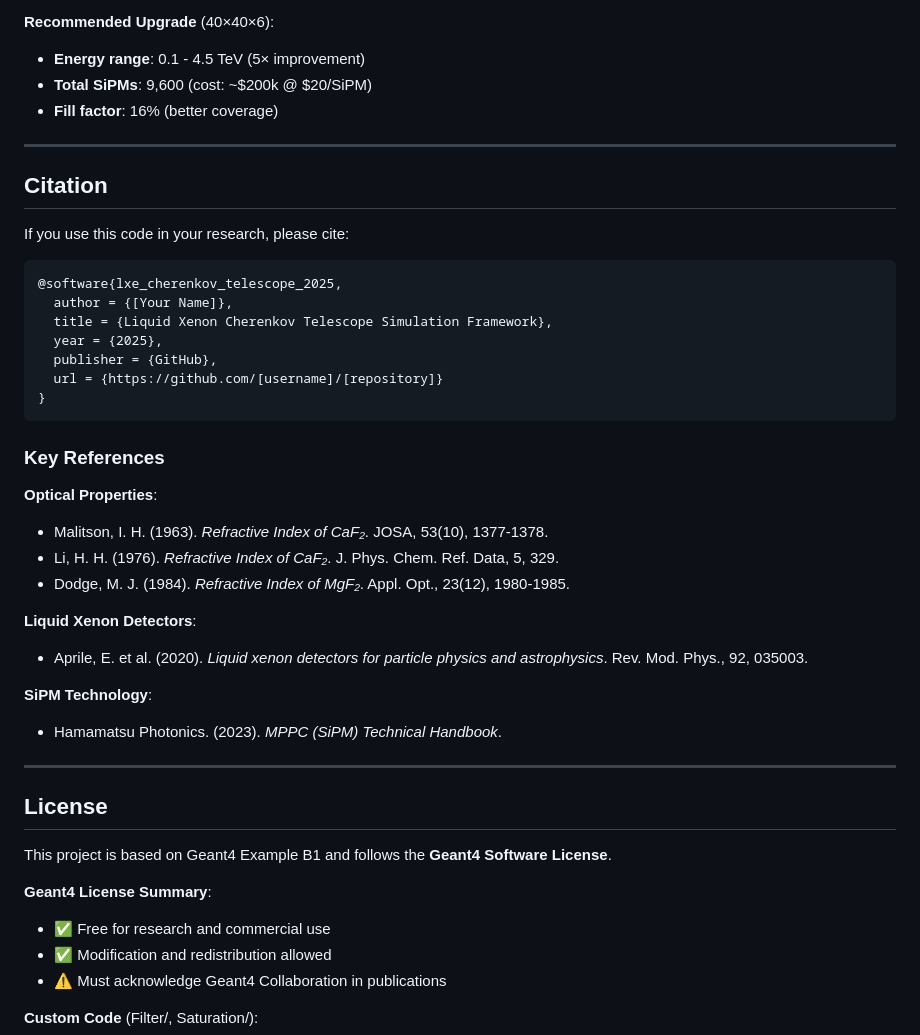
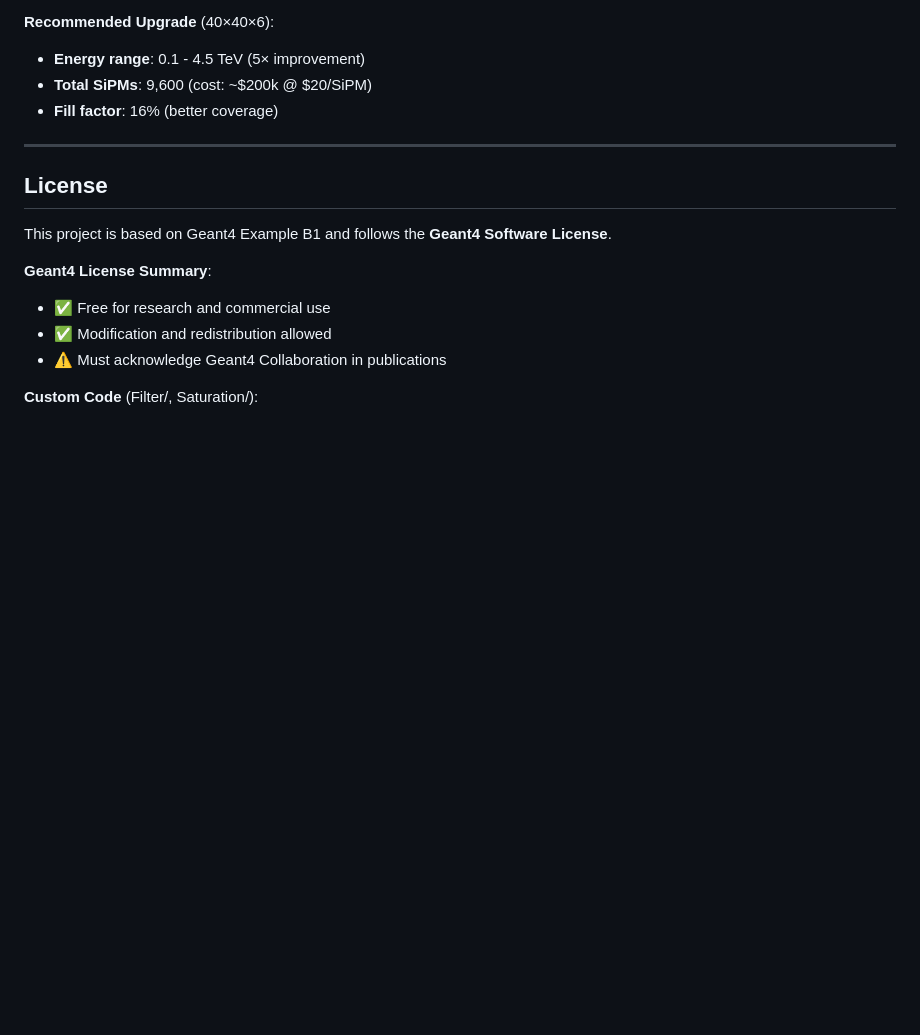
Before and after one commit to QimingTian/Next-Generation-Gamma-Ray-Telescope, a Markdown page: README.md, the part around the change. Drawn GitHub-style; blank space fills up the shorter version.

Commit message:
Remove citation and key references from README
Removed citation section and key references from README.

````diff
--- a/README.md
+++ b/README.md
@@ -603,35 +603,6 @@ print(f"\nSaturation energy: {calc.E_sat_TeV:.2f} TeV")
 
 ---
 
-## Citation
-
-If you use this code in your research, please cite:
-
-```bibtex
-@software{lxe_cherenkov_telescope_2025,
-  author = {[Your Name]},
-  title = {Liquid Xenon Cherenkov Telescope Simulation Framework},
-  year = {2025},
-  publisher = {GitHub},
-  url = {https://github.com/[username]/[repository]}
-}
-```
-
-### Key References
-
-**Optical Properties**:
-- Malitson, I. H. (1963). *Refractive Index of CaF₂*. JOSA, 53(10), 1377-1378.
-- Li, H. H. (1976). *Refractive Index of CaF₂*. J. Phys. Chem. Ref. Data, 5, 329.
-- Dodge, M. J. (1984). *Refractive Index of MgF₂*. Appl. Opt., 23(12), 1980-1985.
-
-**Liquid Xenon Detectors**:
-- Aprile, E. et al. (2020). *Liquid xenon detectors for particle physics and astrophysics*. Rev. Mod. Phys., 92, 035003.
-
-**SiPM Technology**:
-- Hamamatsu Photonics. (2023). *MPPC (SiPM) Technical Handbook*.
-
----
-
 ## License
 
 This project is based on Geant4 Example B1 and follows the **Geant4 Software License**.
````
